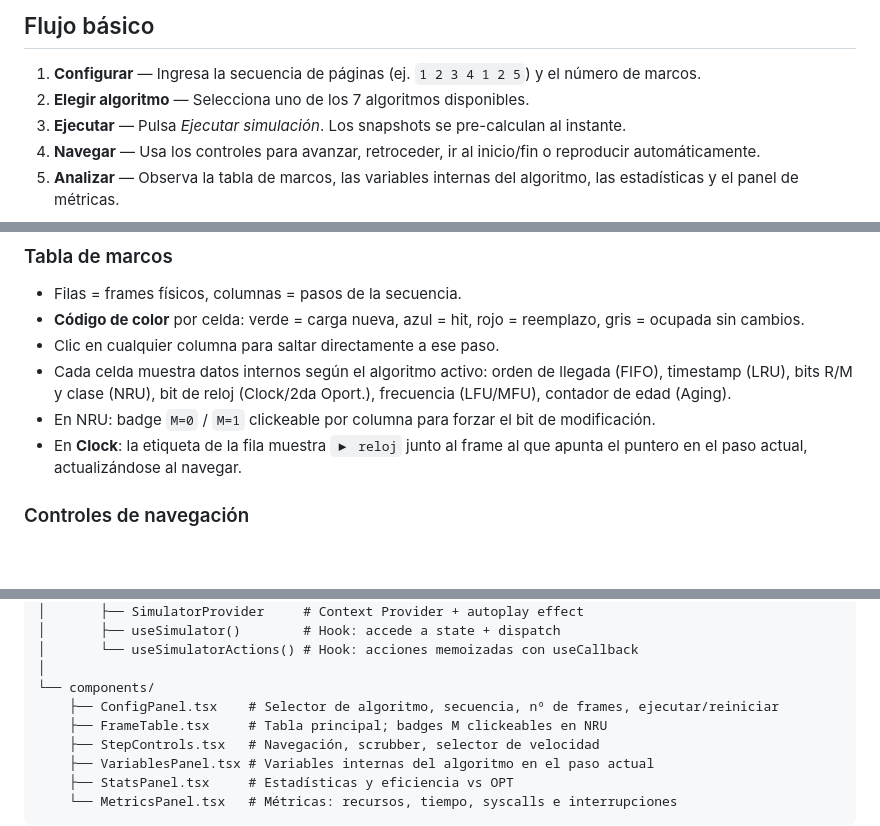
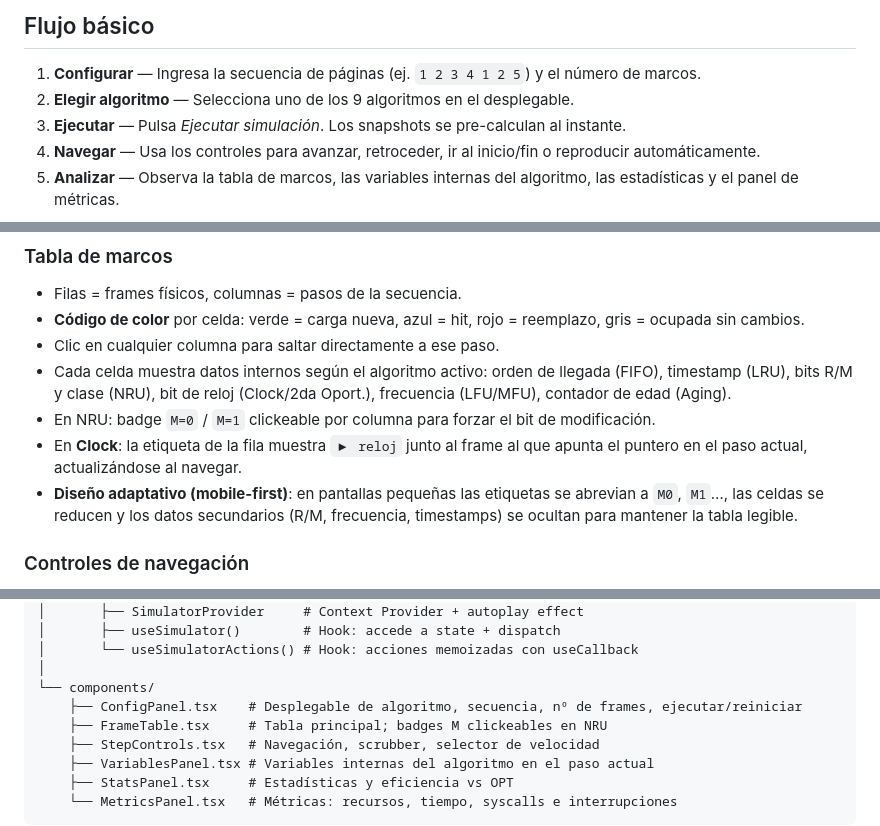
Before and after one commit to hectorDev2/algoritmos-paginacion-so, a Markdown page: README.md, 3 parts joined by grey strips. Rendered like a GitHub page; blank space fills up the shorter version.

Commit message:
docs: update README for mobile-first UI changes
- Note <select> dropdown replacing algorithm button grid
- Document adaptive FrameTable behavior on small screens
- Update algorithm count from 7 to 9

Co-Authored-By: Claude Sonnet 4.6 <noreply@anthropic.com>

```diff
--- a/README.md
+++ b/README.md
@@ -43,7 +43,7 @@ npm run preview
 ## Flujo básico
 
 1. **Configurar** — Ingresa la secuencia de páginas (ej. `1 2 3 4 1 2 5`) y el número de marcos.
-2. **Elegir algoritmo** — Selecciona uno de los 7 algoritmos disponibles.
+2. **Elegir algoritmo** — Selecciona uno de los 9 algoritmos en el desplegable.
 3. **Ejecutar** — Pulsa _Ejecutar simulación_. Los snapshots se pre-calculan al instante.
 4. **Navegar** — Usa los controles para avanzar, retroceder, ir al inicio/fin o reproducir automáticamente.
 5. **Analizar** — Observa la tabla de marcos, las variables internas del algoritmo, las estadísticas y el panel de métricas.
@@ -202,6 +202,7 @@ En cada referencia a memoria:
 - Cada celda muestra datos internos según el algoritmo activo: orden de llegada (FIFO), timestamp (LRU), bits R/M y clase (NRU), bit de reloj (Clock/2da Oport.), frecuencia (LFU/MFU), contador de edad (Aging).
 - En NRU: badge `M=0` / `M=1` clickeable por columna para forzar el bit de modificación.
 - En **Clock**: la etiqueta de la fila muestra `▶ reloj` junto al frame al que apunta el puntero en el paso actual, actualizándose al navegar.
+- **Diseño adaptativo (mobile-first)**: en pantallas pequeñas las etiquetas se abrevian a `M0`, `M1`…, las celdas se reducen y los datos secundarios (R/M, frecuencia, timestamps) se ocultan para mantener la tabla legible.
 
 ### Controles de navegación
 - **Anterior / Siguiente** — avanzar o retroceder un paso.
@@ -276,7 +277,7 @@ src/
 │       └── useSimulatorActions() # Hook: acciones memoizadas con useCallback
 │
 └── components/
-    ├── ConfigPanel.tsx    # Selector de algoritmo, secuencia, nº de frames, ejecutar/reiniciar
+    ├── ConfigPanel.tsx    # Desplegable de algoritmo, secuencia, nº de frames, ejecutar/reiniciar
     ├── FrameTable.tsx     # Tabla principal; badges M clickeables en NRU
     ├── StepControls.tsx   # Navegación, scrubber, selector de velocidad
     ├── VariablesPanel.tsx # Variables internas del algoritmo en el paso actual
```
